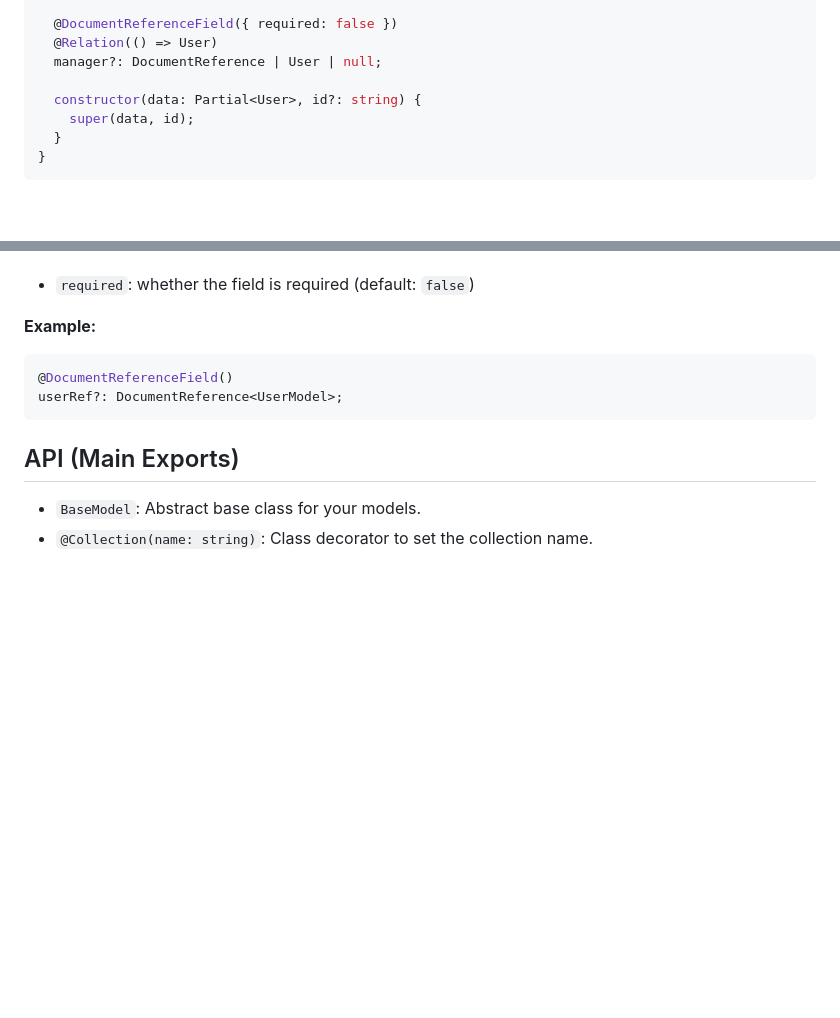
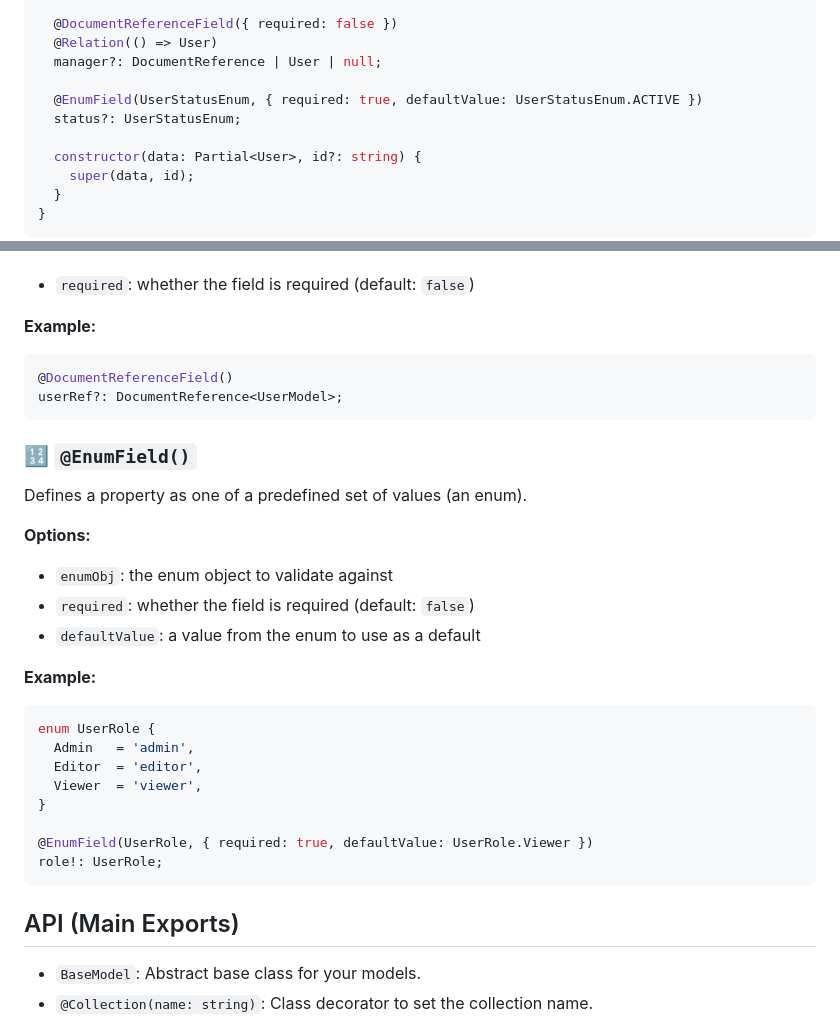
Before and after one commit to Davileal/fireodm, a Markdown page: README.md, 2 parts joined by grey strips. Rendered like a GitHub page; blank space fills up the shorter version.

Commit message:
Add the @EnumField section in the README.md

````diff
--- a/README.md
+++ b/README.md
@@ -192,6 +192,9 @@ export class User extends BaseModel {
   @DocumentReferenceField({ required: false })
   @Relation(() => User)
   manager?: DocumentReference | User | null;
+
+  @EnumField(UserStatusEnum, { required: true, defaultValue: UserStatusEnum.ACTIVE })
+  status?: UserStatusEnum;
 
   constructor(data: Partial<User>, id?: string) {
     super(data, id);
@@ -600,6 +603,29 @@ Defines a property as a Firestore `DocumentReference` or a related `BaseModel` i
 userRef?: DocumentReference<UserModel>;
 ```
 
+### 🔢 `@EnumField()`
+
+Defines a property as one of a predefined set of values (an enum).
+
+**Options:**
+
+- `enumObj`: the enum object to validate against
+- `required`: whether the field is required (default: `false`)
+- `defaultValue`: a value from the enum to use as a default
+
+**Example:**
+
+```ts
+enum UserRole {
+  Admin   = 'admin',
+  Editor  = 'editor',
+  Viewer  = 'viewer',
+}
+
+@EnumField(UserRole, { required: true, defaultValue: UserRole.Viewer })
+role!: UserRole;
+```
+
 ## API (Main Exports)
 
 - `BaseModel`: Abstract base class for your models.
````
